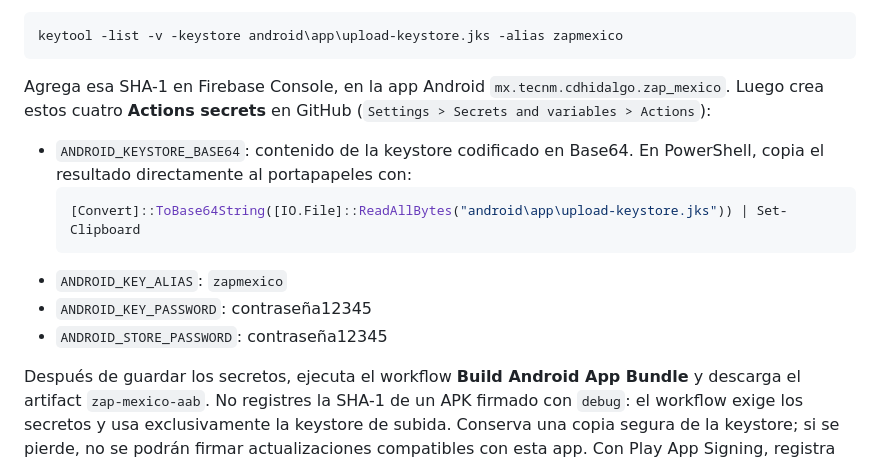
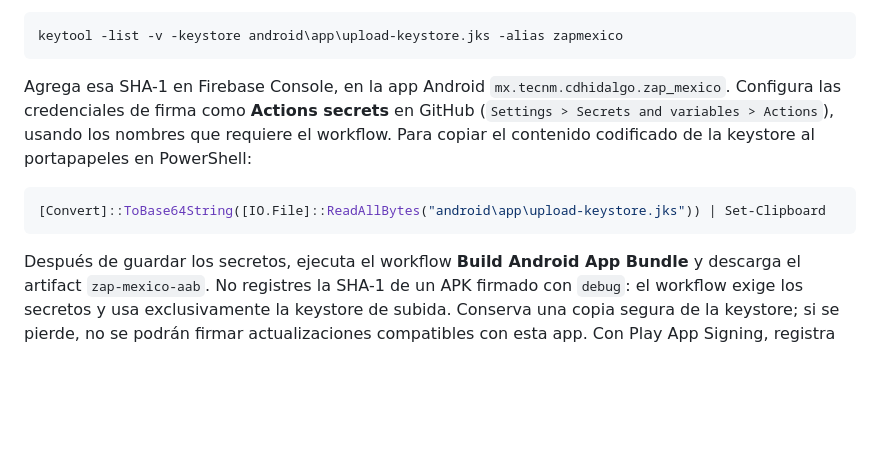
Before and after one commit to Lalo1417ema/ZAPMEXICO, a Markdown page: README.md, the part around the change. Rendered like a GitHub page; blank space fills up the shorter version.

Commit message:
Actualizacion de password

````diff
--- a/README.md
+++ b/README.md
@@ -106,15 +106,10 @@ Guarda en un administrador de contraseñas las contraseñas que generes; no las
 keytool -list -v -keystore android\app\upload-keystore.jks -alias zapmexico
 ```
 
-Agrega esa SHA-1 en Firebase Console, en la app Android `mx.tecnm.cdhidalgo.zap_mexico`. Luego crea estos cuatro **Actions secrets** en GitHub (`Settings > Secrets and variables > Actions`):
-
-- `ANDROID_KEYSTORE_BASE64`: contenido de la keystore codificado en Base64. En PowerShell, copia el resultado directamente al portapapeles con:
+Agrega esa SHA-1 en Firebase Console, en la app Android `mx.tecnm.cdhidalgo.zap_mexico`. Configura las credenciales de firma como **Actions secrets** en GitHub (`Settings > Secrets and variables > Actions`), usando los nombres que requiere el workflow. Para copiar el contenido codificado de la keystore al portapapeles en PowerShell:
   ```powershell
   [Convert]::ToBase64String([IO.File]::ReadAllBytes("android\app\upload-keystore.jks")) | Set-Clipboard
   ```
-- `ANDROID_KEY_ALIAS`: `zapmexico`
-- `ANDROID_KEY_PASSWORD`: contraseña12345
-- `ANDROID_STORE_PASSWORD`: contraseña12345
 
 Después de guardar los secretos, ejecuta el workflow **Build Android App Bundle** y descarga el artifact `zap-mexico-aab`. No registres la SHA-1 de un APK firmado con `debug`: el workflow exige los secretos y usa exclusivamente la keystore de subida. Conserva una copia segura de la keystore; si se pierde, no se podrán firmar actualizaciones compatibles con esta app. Con Play App Signing, registra también en Firebase la huella SHA-1 del certificado de firma de la app que muestra Play Console.
 
````
